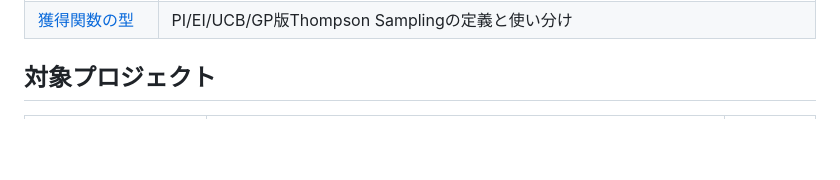
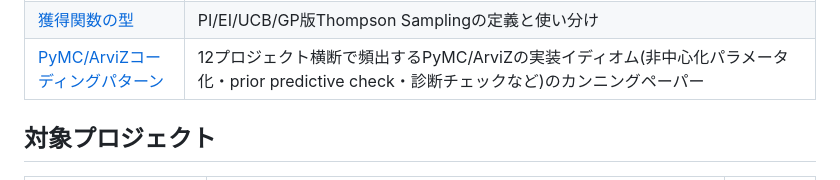
Before and after one commit to karahashimanato/bayesian-analysis-index, a Markdown page: README.md, the part around the change. GitHub-like rendering; blank space fills up the shorter version.

```diff
--- a/README.md
+++ b/README.md
@@ -55,6 +55,7 @@
 | [空間モデルの型](tools/spatial-models.md) | ICAR/BYM/BYM2/空間時系列BYM(Knorr-Held Type I〜IV)/LGCPの定義と使い分け |
 | [欠測データ処理の型](tools/missing-data.md) | MCAR/MAR/MNAR(欠測メカニズムの分類)、フルベイズ同時モデル/MICE/Selection Model/Pattern-Mixture Model/多変量同時欠測モデルの定義と使い分け |
 | [獲得関数の型](tools/acquisition-functions.md) | PI/EI/UCB/GP版Thompson Samplingの定義と使い分け |
+| [PyMC/ArviZコーディングパターン](tools/pymc-code-patterns.md) | 12プロジェクト横断で頻出するPyMC/ArviZの実装イディオム(非中心化パラメータ化・prior predictive check・診断チェックなど)のカンニングペーパー |
 
 ## 対象プロジェクト
 
```
Also changed, not shown: tools/pymc-code-patterns.md (added, +182 -0 lines).
